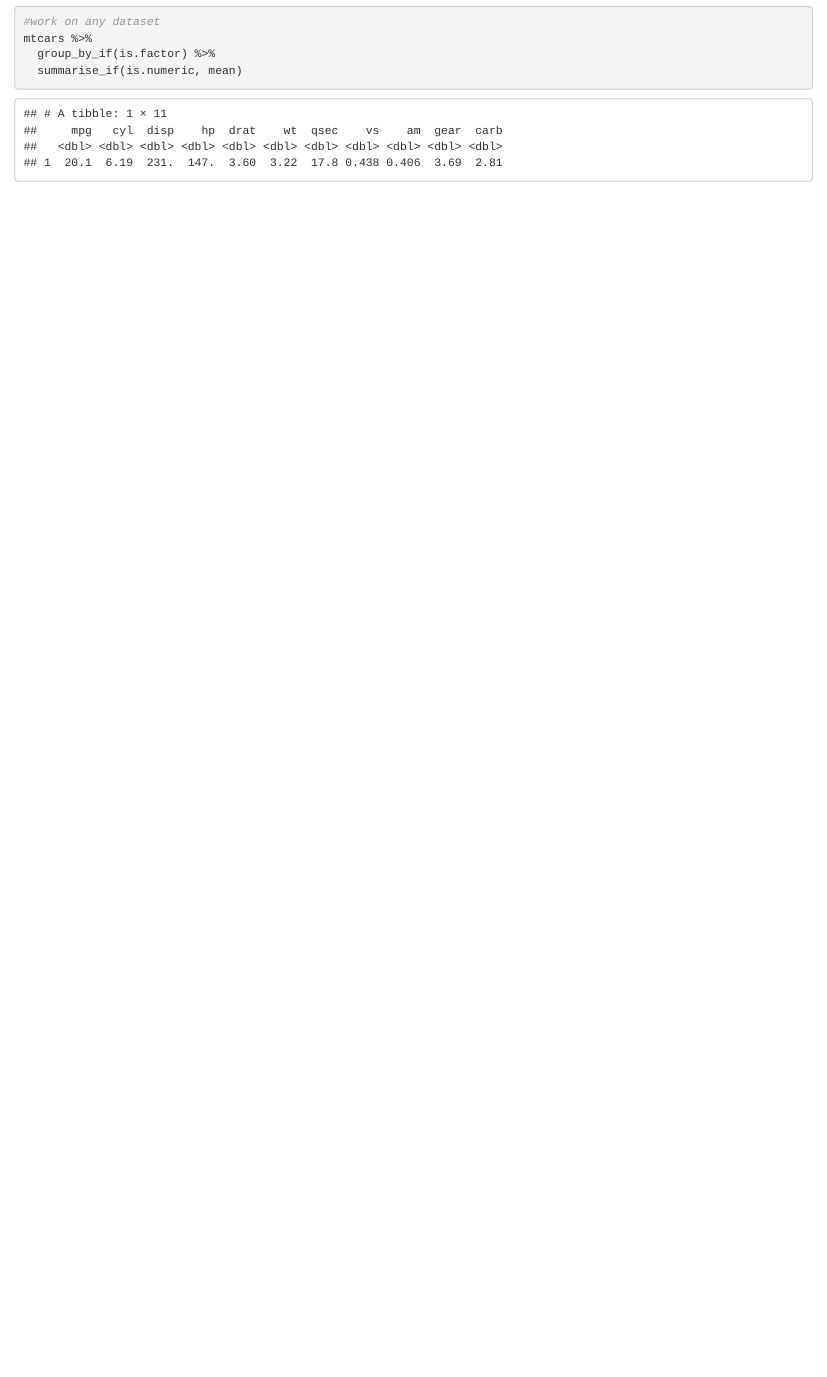
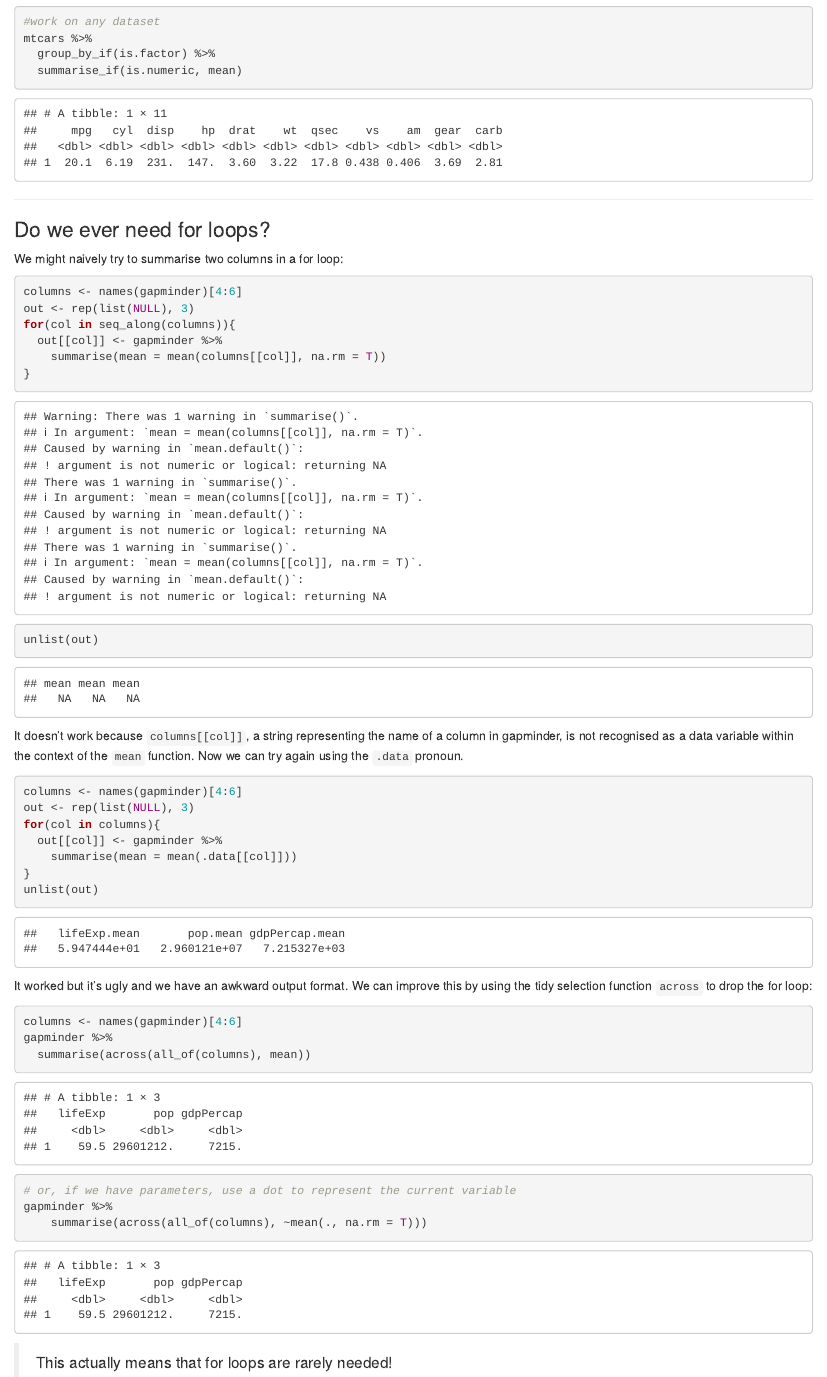
Before and after one commit to shellylac/Tidyverse-Programming-Tutorial, an R Markdown document (R/Extras.Rmd): the page in a window 1100 px wide, from 8350 px down. Rendered offline with R 4.5, knitr and Pandoc, with nearby package versions; some code elsewhere in the file could not run offline; the gapminder table comes from the copy in Python's plotly package.

Commit message:
Remove for loops to extras

````diff
--- a/R/Extras.Rmd
+++ b/R/Extras.Rmd
@@ -173,3 +173,46 @@ mtcars %>%
 ```
 
 ------------------------------------------------------------------------
+
+
+###  Do we ever need for loops?
+
+We might naively try to summarise two columns in a for loop:
+
+```{r for_loop}
+columns <- names(gapminder)[4:6]
+out <- rep(list(NULL), 3)
+for(col in seq_along(columns)){
+  out[[col]] <- gapminder %>%
+    summarise(mean = mean(columns[[col]], na.rm = T))
+}
+unlist(out)
+```
+
+It doesn't work because `columns[[col]]`, a string representing the name of a
+column in gapminder, is not recognised as a data variable within the context of
+the `mean` function. Now we can try again using the `.data` pronoun.
+
+```{r for_loop_solved}
+columns <- names(gapminder)[4:6]
+out <- rep(list(NULL), 3)
+for(col in columns){
+  out[[col]] <- gapminder %>%
+    summarise(mean = mean(.data[[col]]))
+}
+unlist(out)
+```
+
+It worked but it's ugly and we have an awkward output format. We can improve
+this by using the tidy selection function `across` to drop the for loop:
+```{r for_loop_replaced}
+columns <- names(gapminder)[4:6]
+gapminder %>%
+  summarise(across(all_of(columns), mean))
+# or, if we have parameters, use a dot to represent the current variable
+gapminder %>%
+    summarise(across(all_of(columns), ~mean(., na.rm = T)))
+
+
+```
+  > This actually means that for loops are rarely needed!
````
Also changed, not shown: R/tidyverse_prog_tutorial.Rmd (+1 -21 lines).
